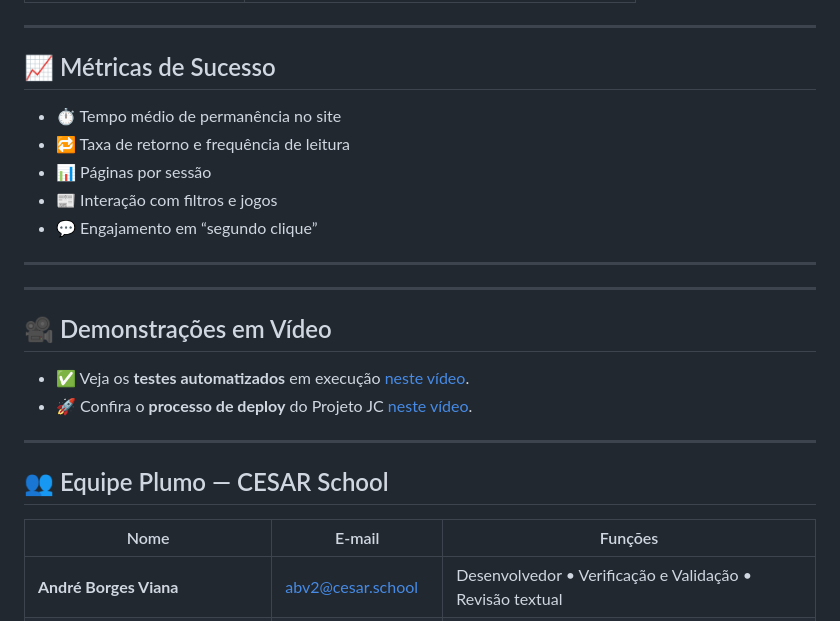
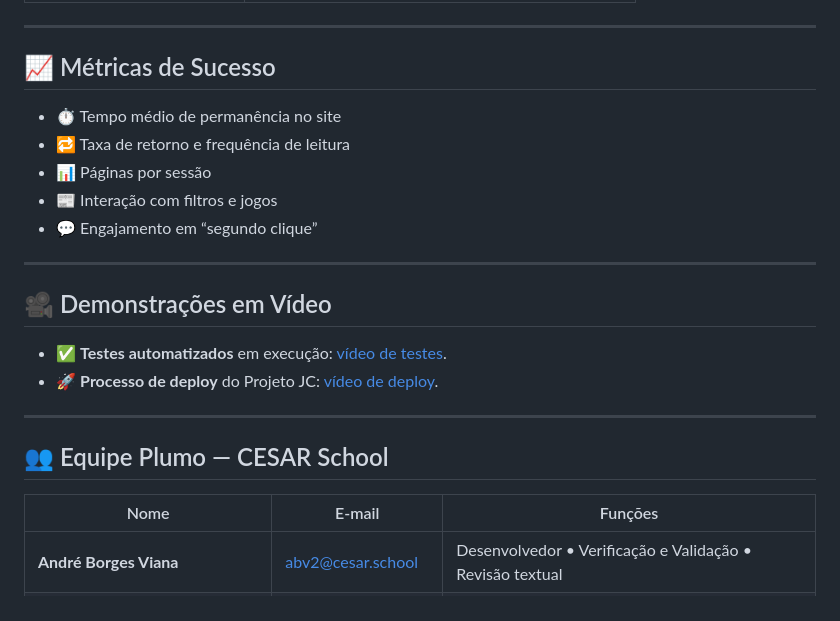
Before and after one commit to IgorGabrielDs/ProjetoJC, a Markdown page: README.md, the part around the change printed below. Rendered like a GitHub page.

```diff
--- a/README.md
+++ b/README.md
@@ -75,6 +83,7 @@ pytest -q
 ---
 
 ## 📈 Métricas de Sucesso
+
 - ⏱️ Tempo médio de permanência no site
 - 🔁 Taxa de retorno e frequência de leitura
 - 📊 Páginas por sessão
@@ -83,19 +92,17 @@ pytest -q
 
 ---
 
----
-
 ## 🎥 Demonstrações em Vídeo
 
-- ✅ Veja os **testes automatizados** em execução [neste vídeo](https://youtu.be/jgPmHwQA0cM).
-- 🚀 Confira o **processo de deploy** do Projeto JC [neste vídeo](https://youtu.be/ylrIaAFVhO0).
+- ✅ **Testes automatizados** em execução: [vídeo de testes](https://youtu.be/jgPmHwQA0cM).
+- 🚀 **Processo de deploy** do Projeto JC: [vídeo de deploy](https://youtu.be/ylrIaAFVhO0).
 
 ---
 
 ## 👥 Equipe Plumo — CESAR School
 
 | Nome | E-mail | Funções |
-|------|--------|----------|
+|------|--------|---------|
 | **André Borges Viana** | abv2@cesar.school | Desenvolvedor • Verificação e Validação • Revisão textual |
 | **Bruno Augusto da Rocha Leite Filho** | barlf@cesar.school | Desenvolvedor • Verificação e Validação • Gestor de Projetos |
 | **Danilo Araújo Duleba** | dad@cesar.school | Desenvolvedor • Verificação e Validação |
```
Also changed, not shown: other parts of README.md (+13 -4 lines).
